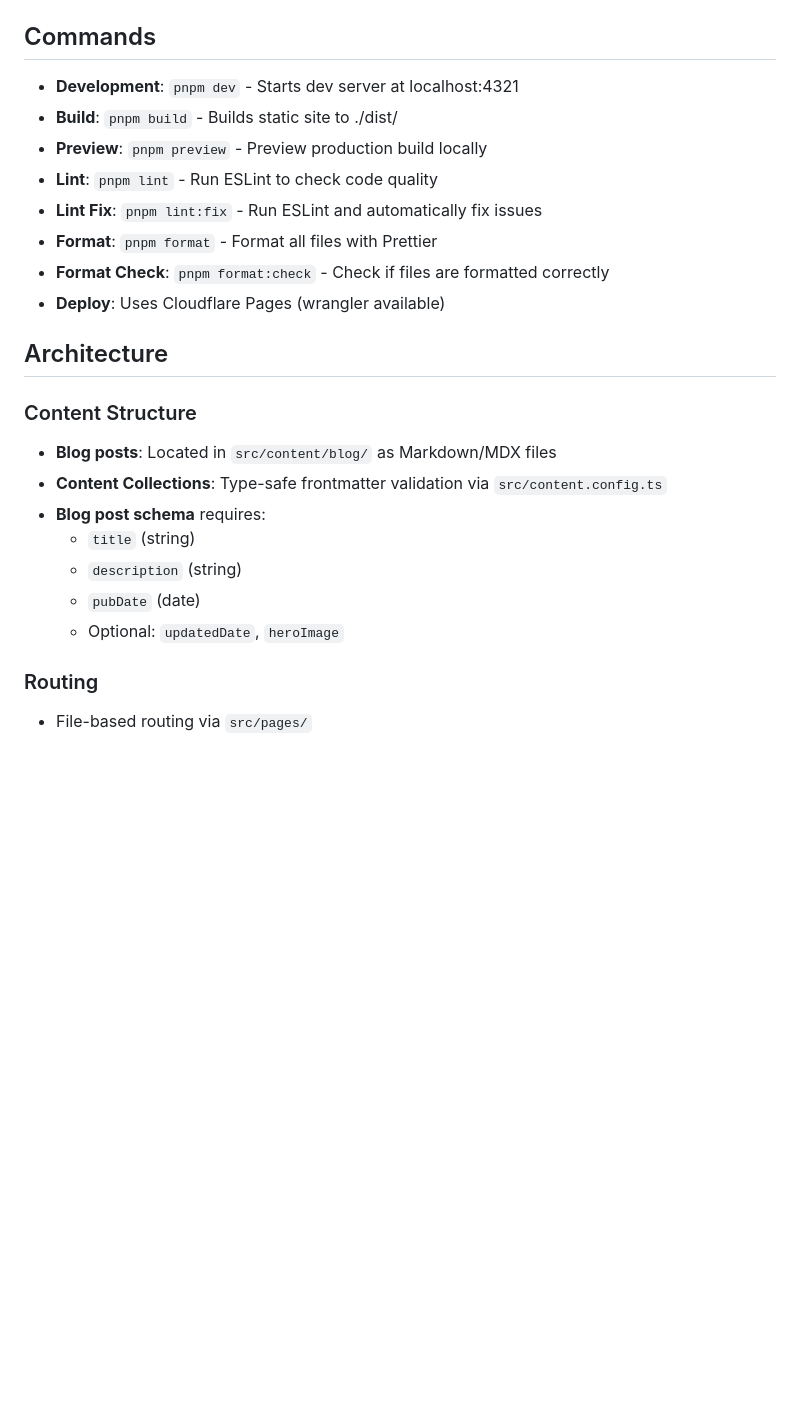
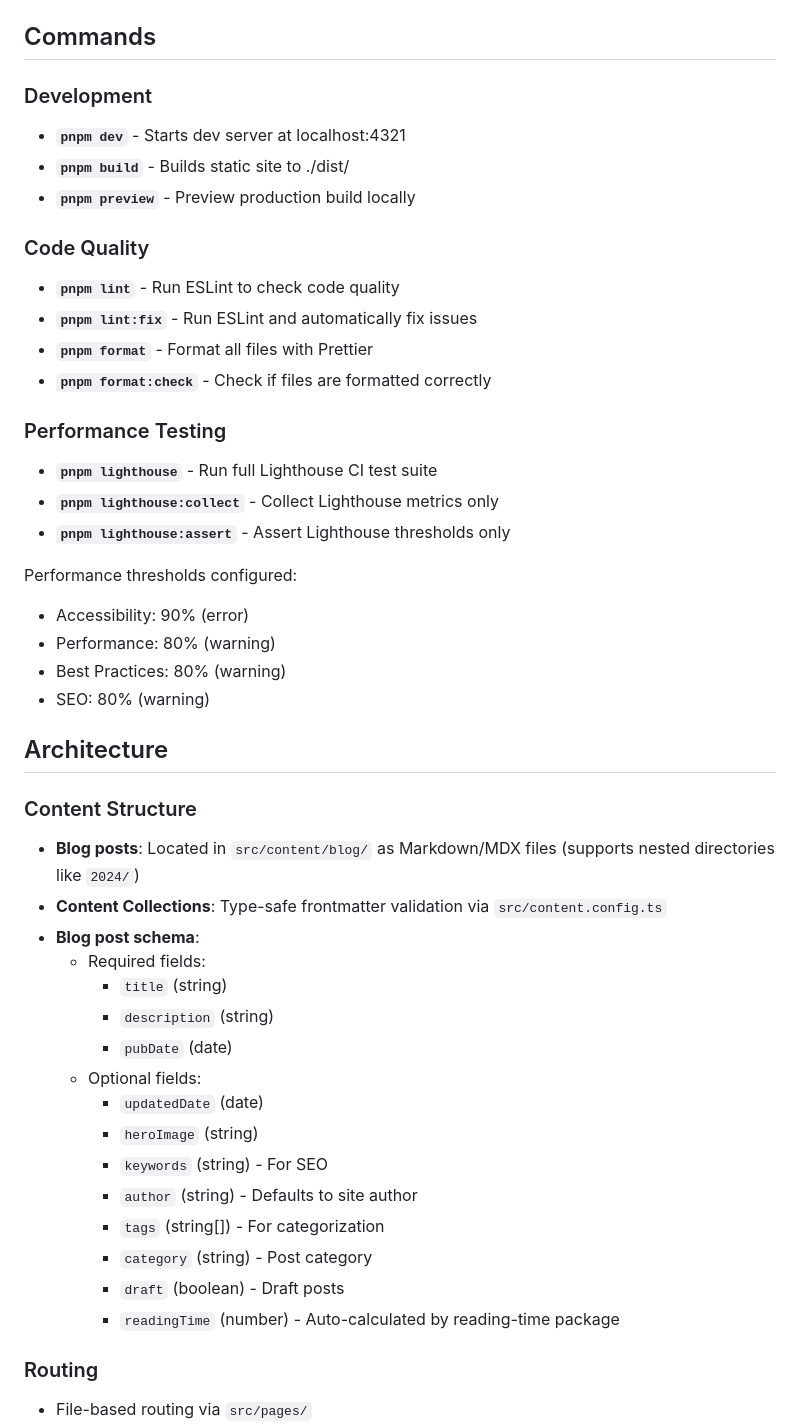
Before and after one commit to paveg/logbook, a Markdown page: CLAUDE.md, the part around one of its changes. Drawn GitHub-style; blank space fills up the shorter version.

Commit message:
:recycle: Update CLAUDE.md

```diff
--- a/CLAUDE.md
+++ b/CLAUDE.md
@@ -8,26 +8,52 @@ This is an Astro-based blog/logbook website using Astro v5.8.1. The site is conf
 
 ## Commands
 
-- **Development**: `pnpm dev` - Starts dev server at localhost:4321
-- **Build**: `pnpm build` - Builds static site to ./dist/
-- **Preview**: `pnpm preview` - Preview production build locally
-- **Lint**: `pnpm lint` - Run ESLint to check code quality
-- **Lint Fix**: `pnpm lint:fix` - Run ESLint and automatically fix issues
-- **Format**: `pnpm format` - Format all files with Prettier
-- **Format Check**: `pnpm format:check` - Check if files are formatted correctly
-- **Deploy**: Uses Cloudflare Pages (wrangler available)
+### Development
+
+- **`pnpm dev`** - Starts dev server at localhost:4321
+- **`pnpm build`** - Builds static site to ./dist/
+- **`pnpm preview`** - Preview production build locally
+
+### Code Quality
+
+- **`pnpm lint`** - Run ESLint to check code quality
+- **`pnpm lint:fix`** - Run ESLint and automatically fix issues
+- **`pnpm format`** - Format all files with Prettier
+- **`pnpm format:check`** - Check if files are formatted correctly
+
+### Performance Testing
+
+- **`pnpm lighthouse`** - Run full Lighthouse CI test suite
+- **`pnpm lighthouse:collect`** - Collect Lighthouse metrics only
+- **`pnpm lighthouse:assert`** - Assert Lighthouse thresholds only
+
+Performance thresholds configured:
+
+- Accessibility: 90% (error)
+- Performance: 80% (warning)
+- Best Practices: 80% (warning)
+- SEO: 80% (warning)
 
 ## Architecture
 
 ### Content Structure
 
-- **Blog posts**: Located in `src/content/blog/` as Markdown/MDX files
+- **Blog posts**: Located in `src/content/blog/` as Markdown/MDX files (supports nested directories like `2024/`)
 - **Content Collections**: Type-safe frontmatter validation via `src/content.config.ts`
-- **Blog post schema** requires:
-  - `title` (string)
-  - `description` (string)
-  - `pubDate` (date)
-  - Optional: `updatedDate`, `heroImage`
+- **Blog post schema**:
+  - Required fields:
+    - `title` (string)
+    - `description` (string)
+    - `pubDate` (date)
+  - Optional fields:
+    - `updatedDate` (date)
+    - `heroImage` (string)
+    - `keywords` (string) - For SEO
+    - `author` (string) - Defaults to site author
+    - `tags` (string[]) - For categorization
+    - `category` (string) - Post category
+    - `draft` (boolean) - Draft posts
+    - `readingTime` (number) - Auto-calculated by reading-time package
 
 ### Routing
 
```
Also changed, not shown: other parts of CLAUDE.md (+44 -13 lines).
